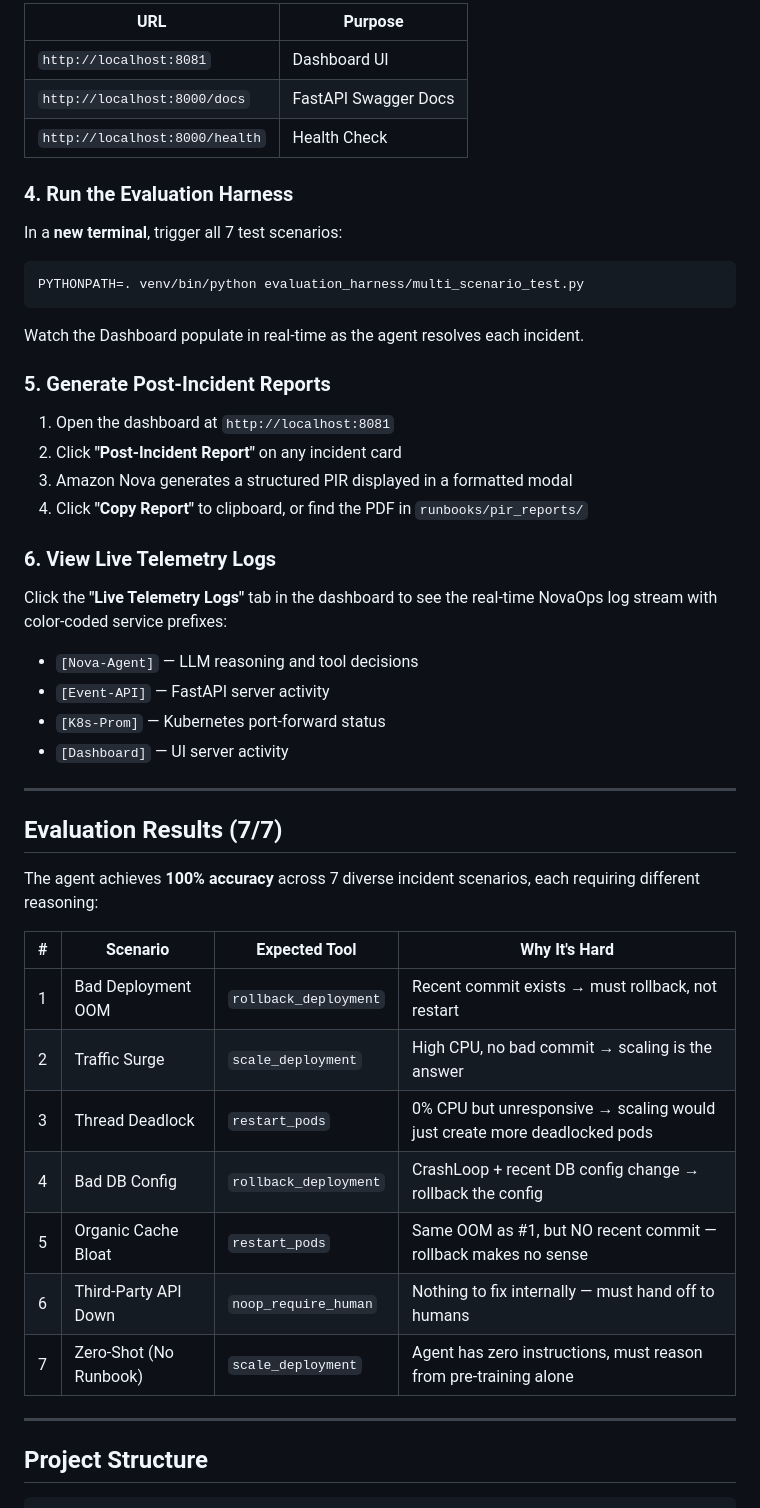
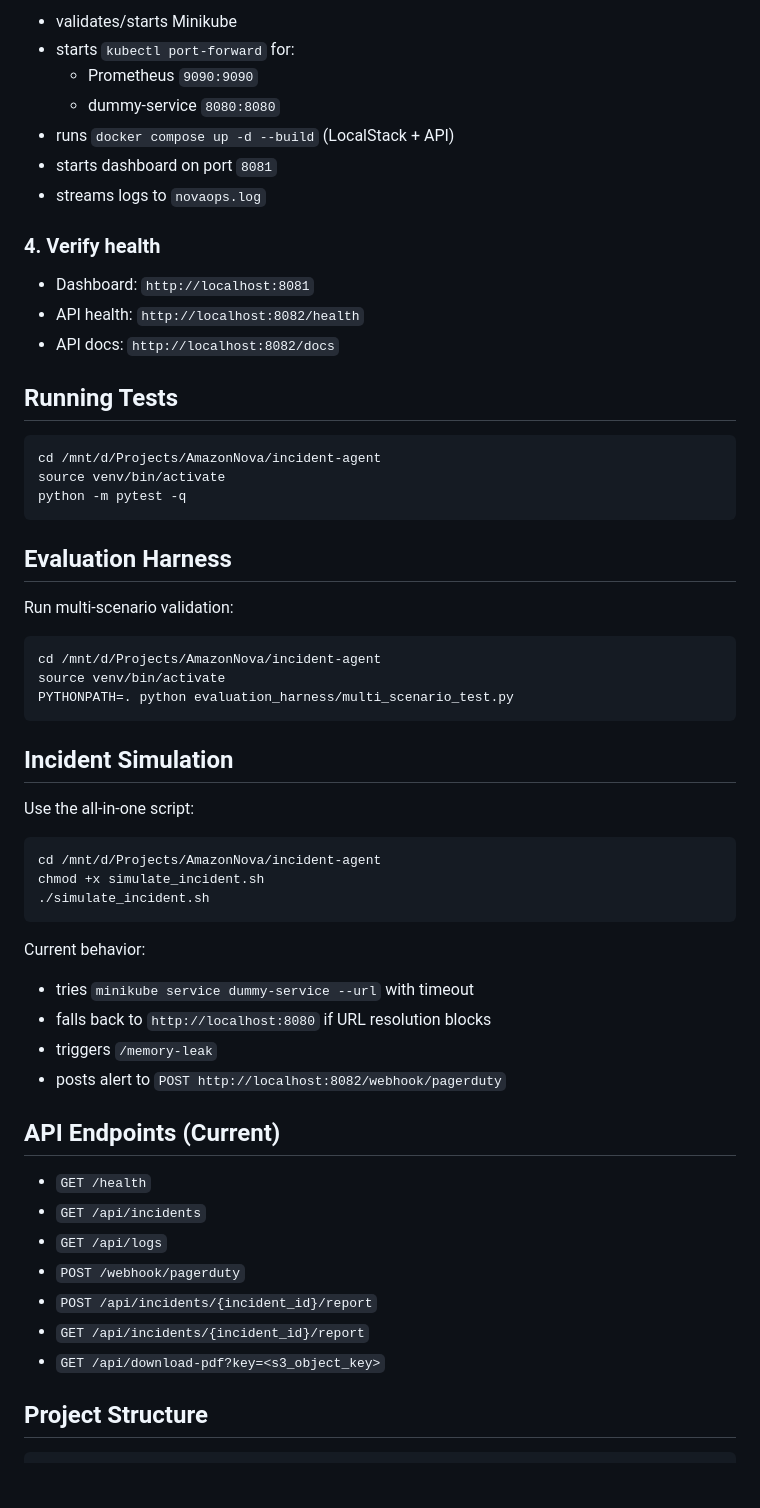
Before and after one commit to sujeetmadihalli/NovaOps, a Markdown page: README.md, the part around one of its changes. Drawn GitHub-style; blank space fills up the shorter version.

Commit message:
Update README to current aws-localstack-sim architecture and runtime

````diff
--- a/README.md
+++ b/README.md
@@ -122,52 +113,62 @@ This single script:
 
-| URL | Purpose |
-|---|---|
-| `http://localhost:8081` | Dashboard UI |
-| `http://localhost:8000/docs` | FastAPI Swagger Docs |
-| `http://localhost:8000/health` | Health Check |
+- validates/starts Minikube
+- starts `kubectl port-forward` for:
+  - Prometheus `9090:9090`
+  - dummy-service `8080:8080`
+- runs `docker compose up -d --build` (LocalStack + API)
+- starts dashboard on port `8081`
+- streams logs to `novaops.log`
 
-### 4. Run the Evaluation Harness
+### 4. Verify health
 
-In a **new terminal**, trigger all 7 test scenarios:
+- Dashboard: `http://localhost:8081`
+- API health: `http://localhost:8082/health`
+- API docs: `http://localhost:8082/docs`
+
+## Running Tests
 
 ```bash
-PYTHONPATH=. venv/bin/python evaluation_harness/multi_scenario_test.py
+cd /mnt/d/Projects/AmazonNova/incident-agent
+source venv/bin/activate
+python -m pytest -q
 ```
 
-Watch the Dashboard populate in real-time as the agent resolves each incident.
+## Evaluation Harness
 
-### 5. Generate Post-Incident Reports
+Run multi-scenario validation:
 
-1. Open the dashboard at `http://localhost:8081`
-2. Click **"Post-Incident Report"** on any incident card
-3. Amazon Nova generates a structured PIR displayed in a formatted modal
-4. Click **"Copy Report"** to clipboard, or find the PDF in `runbooks/pir_reports/`
+```bash
+cd /mnt/d/Projects/AmazonNova/incident-agent
+source venv/bin/activate
+PYTHONPATH=. python evaluation_harness/multi_scenario_test.py
+```
 
-### 6. View Live Telemetry Logs
+## Incident Simulation
 
-Click the **"Live Telemetry Logs"** tab in the dashboard to see the real-time NovaOps log stream with color-coded service prefixes:
-- `[Nova-Agent]` — LLM reasoning and tool decisions
-- `[Event-API]` — FastAPI server activity
-- `[K8s-Prom]` — Kubernetes port-forward status
-- `[Dashboard]` — UI server activity
+Use the all-in-one script:
 
----
+```bash
+cd /mnt/d/Projects/AmazonNova/incident-agent
+chmod +x simulate_incident.sh
+./simulate_incident.sh
+```
 
-## Evaluation Results (7/7)
+Current behavior:
 
-The agent achieves **100% accuracy** across 7 diverse incident scenarios, each requiring different reasoning:
+- tries `minikube service dummy-service --url` with timeout
+- falls back to `http://localhost:8080` if URL resolution blocks
+- triggers `/memory-leak`
+- posts alert to `POST http://localhost:8082/webhook/pagerduty`
 
-| # | Scenario | Expected Tool | Why It's Hard |
-|---|---|---|---|
-| 1 | Bad Deployment OOM | `rollback_deployment` | Recent commit exists → must rollback, not restart |
-| 2 | Traffic Surge | `scale_deployment` | High CPU, no bad commit → scaling is the answer |
-| 3 | Thread Deadlock | `restart_pods` | 0% CPU but unresponsive → scaling would just create more deadlocked pods |
-| 4 | Bad DB Config | `rollback_deployment` | CrashLoop + recent DB config change → rollback the config |
-| 5 | Organic Cache Bloat | `restart_pods` | Same OOM as #1, but NO recent commit — rollback makes no sense |
-| 6 | Third-Party API Down | `noop_require_human` | Nothing to fix internally — must hand off to humans |
-| 7 | Zero-Shot (No Runbook) | `scale_deployment` | Agent has zero instructions, must reason from pre-training alone |
+## API Endpoints (Current)
 
----
+- `GET /health`
+- `GET /api/incidents`
+- `GET /api/logs`
+- `POST /webhook/pagerduty`
+- `POST /api/incidents/{incident_id}/report`
+- `GET /api/incidents/{incident_id}/report`
+- `GET /api/download-pdf?key=<s3_object_key>`
 
 ## Project Structure
 
````
Also changed, not shown: other parts of README.md (+99 -154 lines).
